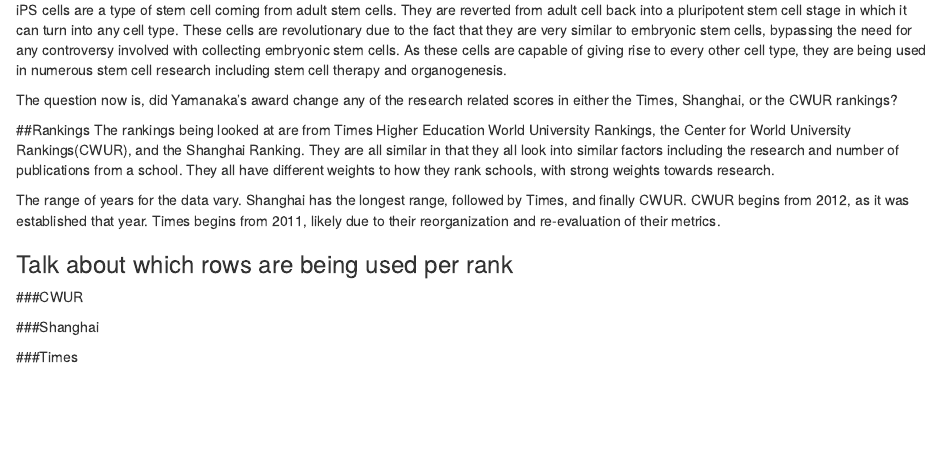
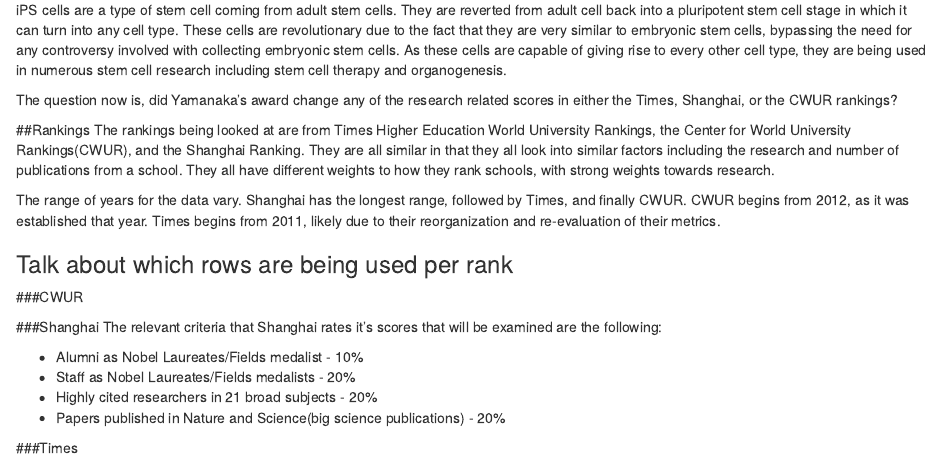
Before and after one commit to dchen71/Kaggle, an R Markdown document (World Ranking/yamanaka_report.Rmd): the page in a window 1100 px wide, from 200 px down. Rendered offline with R 4.5, knitr and Pandoc, with nearby package versions.

Commit message:
update shanghai rating system

```diff
--- a/World Ranking/yamanaka_report.Rmd
+++ b/World Ranking/yamanaka_report.Rmd
@@ -22,7 +22,11 @@
 ###CWUR
 
 ###Shanghai
+The relevant criteria that Shanghai rates it's scores that will be examined are the following:
 
-
+* Alumni as Nobel Laureates/Fields medalist - 10%
+* Staff as Nobel Laureates/Fields medalists - 20%
+* Highly cited researchers in 21 broad subjects - 20%
+* Papers published in Nature and Science(big science publications) - 20%
 
 ###Times
```
Also changed, not shown: World Ranking/analysis.R (+1 -1 lines).
